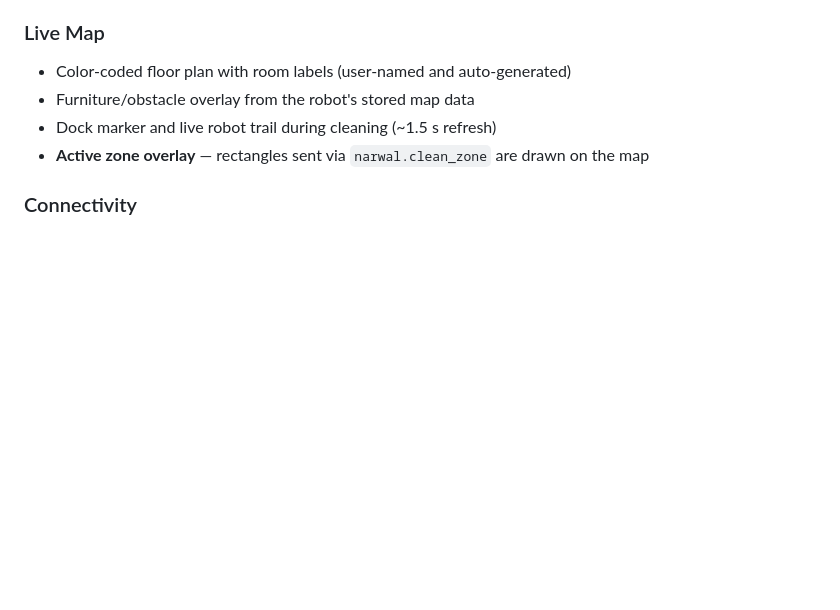
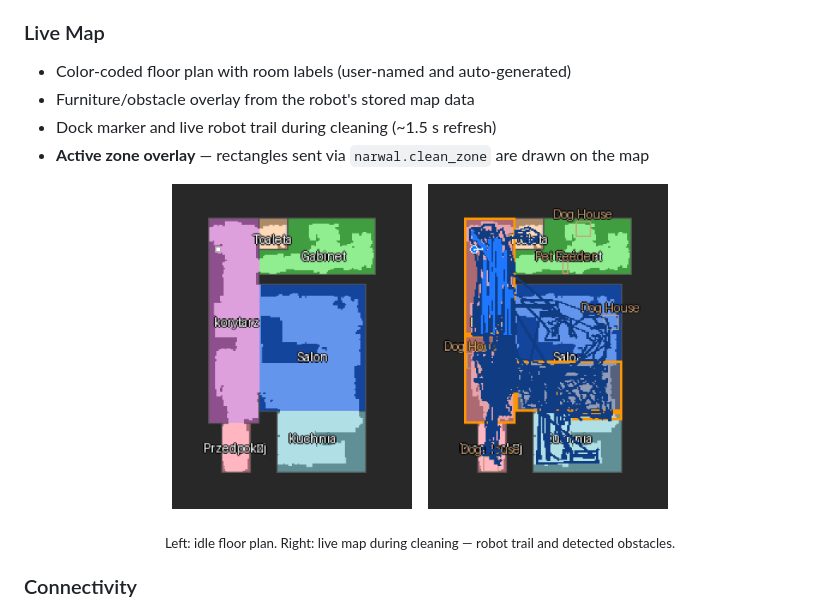
Before and after one commit to sytchi/NarwalIntegration, a Markdown page: README.md, the part around the change printed below. GitHub-like rendering; pictures changed too: docs/images/map-clean.png (added); blank space fills up the shorter version.

```diff
--- a/README.md
+++ b/README.md
@@ -63,6 +65,13 @@ Models marked **Not Compatible** use a different protocol or are cloud-only. Thi
 - Furniture/obstacle overlay from the robot's stored map data
 - Dock marker and live robot trail during cleaning (~1.5 s refresh)
 - **Active zone overlay** — rectangles sent via `narwal.clean_zone` are drawn on the map
+
+<p align="center">
+  <img src="docs/images/map-clean.png" alt="Idle floor plan" width="240">
+  &nbsp;&nbsp;
+  <img src="docs/images/map-camera.png" alt="Live map during cleaning with the robot trail and detected obstacles" width="240">
+</p>
+<p align="center"><sub>Left: idle floor plan. Right: live map during cleaning — robot trail and detected obstacles.</sub></p>
 
 ### Connectivity
 - Real-time WebSocket push updates, auto-reconnect with exponential backoff
```
Also changed, not shown: other parts of README.md (+12 -10 lines).
